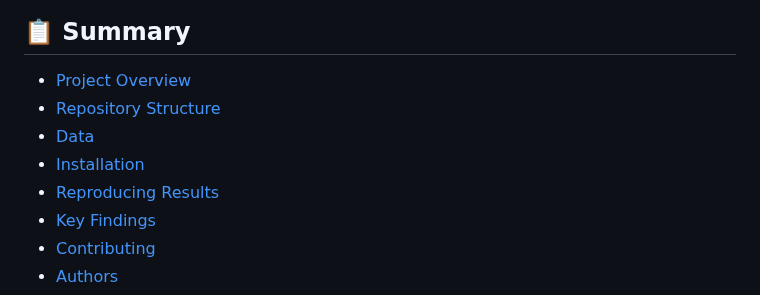
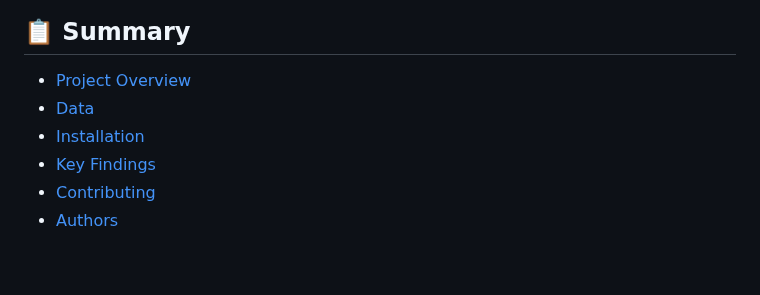
Before and after one commit to camillandreozzi/Operational_A-E, a Markdown page: README.md, the part around the change. Rendered like a GitHub page; blank space fills up the shorter version.

```diff
--- a/README.md
+++ b/README.md
@@ -16,10 +16,8 @@
 ## 📋 Summary
 
 - [Project Overview](#-project-overview)
-- [Repository Structure](#-repository-structure)
 - [Data](#-data)
 - [Installation](#-installation)
-- [Reproducing Results](#-reproducing-results)
 - [Key Findings](#-key-findings)
 - [Contributing](#-contributing)
 - [Authors](#-authors)
```
